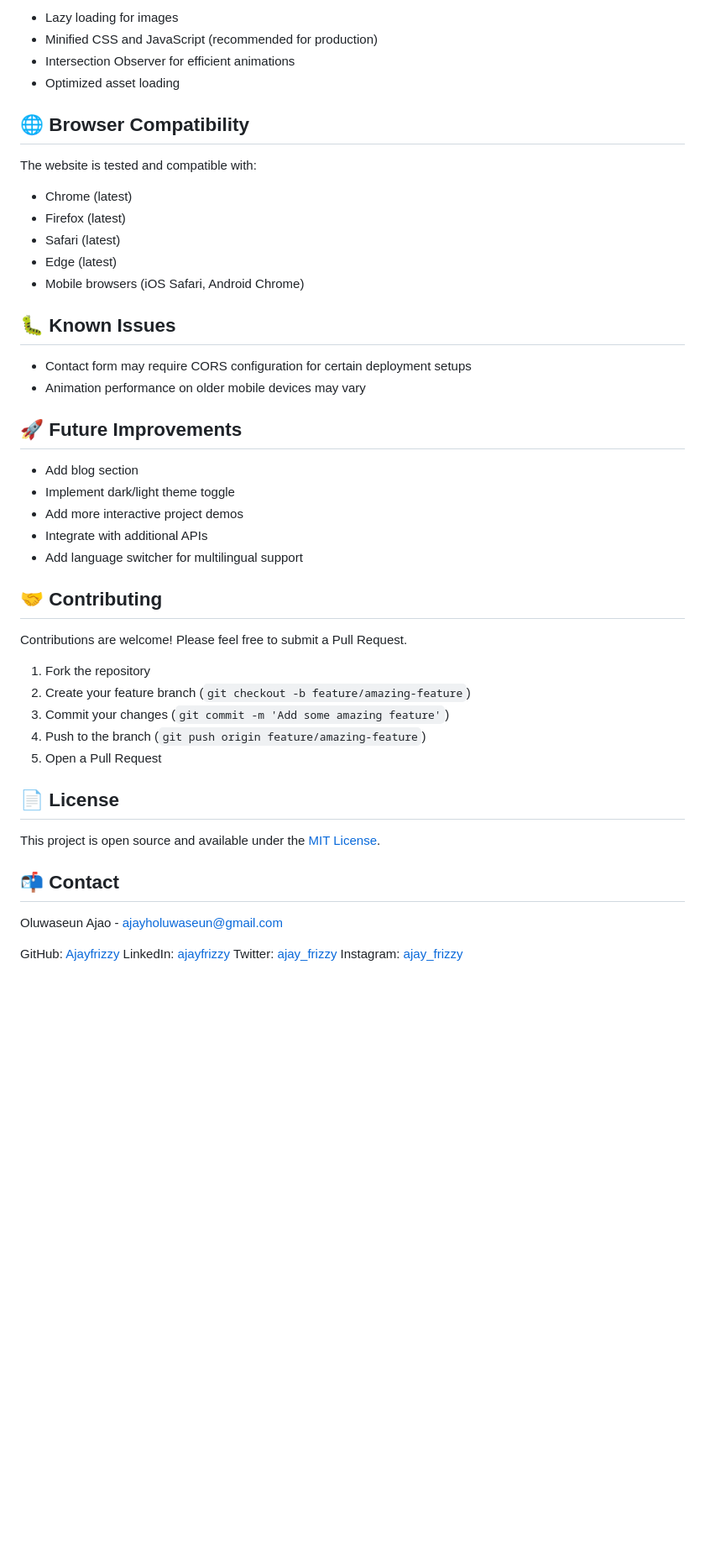
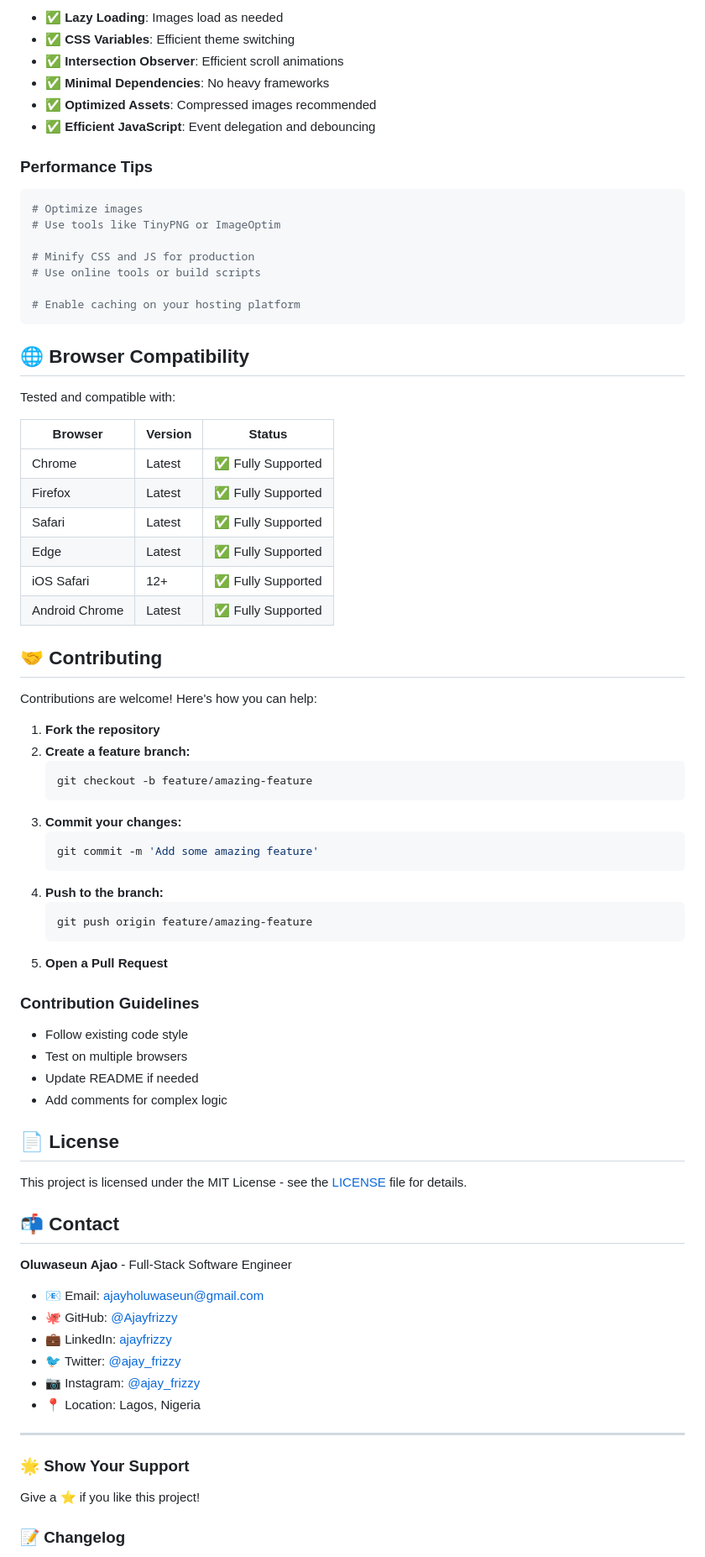
Before and after one commit to Ajayfrizzy/Portfolio_V1, a Markdown page: README.md, the part around the change printed below. Shown: that part at 84% size. GitHub-like rendering; blank space fills up the shorter version.

````diff
--- a/README.md
+++ b/README.md
@@ -215,50 +313,81 @@ The site implements several performance optimizations:
 
-- Lazy loading for images
-- Minified CSS and JavaScript (recommended for production)
-- Intersection Observer for efficient animations
-- Optimized asset loading
+- ✅ **Lazy Loading**: Images load as needed
+- ✅ **CSS Variables**: Efficient theme switching
+- ✅ **Intersection Observer**: Efficient scroll animations
+- ✅ **Minimal Dependencies**: No heavy frameworks
+- ✅ **Optimized Assets**: Compressed images recommended
+- ✅ **Efficient JavaScript**: Event delegation and debouncing
+
+### Performance Tips
+
+```bash
+# Optimize images
+# Use tools like TinyPNG or ImageOptim
+
+# Minify CSS and JS for production
+# Use online tools or build scripts
+
+# Enable caching on your hosting platform
+```
 
 ## 🌐 Browser Compatibility
 
-The website is tested and compatible with:
-- Chrome (latest)
-- Firefox (latest)
-- Safari (latest)
-- Edge (latest)
-- Mobile browsers (iOS Safari, Android Chrome)
+Tested and compatible with:
 
-## 🐛 Known Issues
-
-- Contact form may require CORS configuration for certain deployment setups
-- Animation performance on older mobile devices may vary
-
-## 🚀 Future Improvements
-
-- Add blog section
-- Implement dark/light theme toggle
-- Add more interactive project demos
-- Integrate with additional APIs
-- Add language switcher for multilingual support
+| Browser | Version | Status |
+|---------|---------|--------|
+| Chrome | Latest | ✅ Fully Supported |
+| Firefox | Latest | ✅ Fully Supported |
+| Safari | Latest | ✅ Fully Supported |
+| Edge | Latest | ✅ Fully Supported |
+| iOS Safari | 12+ | ✅ Fully Supported |
+| Android Chrome | Latest | ✅ Fully Supported |
 
 ## 🤝 Contributing
 
-Contributions are welcome! Please feel free to submit a Pull Request.
+Contributions are welcome! Here's how you can help:
 
-1. Fork the repository
-2. Create your feature branch (`git checkout -b feature/amazing-feature`)
-3. Commit your changes (`git commit -m 'Add some amazing feature'`)
-4. Push to the branch (`git push origin feature/amazing-feature`)
-5. Open a Pull Request
+1. **Fork the repository**
+2. **Create a feature branch:**
+   ```bash
+   git checkout -b feature/amazing-feature
+   ```
+3. **Commit your changes:**
+   ```bash
+   git commit -m 'Add some amazing feature'
+   ```
+4. **Push to the branch:**
+   ```bash
+   git push origin feature/amazing-feature
+   ```
+5. **Open a Pull Request**
+
+### Contribution Guidelines
+- Follow existing code style
+- Test on multiple browsers
+- Update README if needed
+- Add comments for complex logic
 
 ## 📄 License
 
-This project is open source and available under the [MIT License](LICENSE).
+This project is licensed under the MIT License - see the [LICENSE](LICENSE) file for details.
 
 ## 📬 Contact
 
-Oluwaseun Ajao - [ajayholuwaseun@gmail.com](mailto:ajayholuwaseun@gmail.com)
+**Oluwaseun Ajao** - Full-Stack Software Engineer
 
-GitHub: [Ajayfrizzy](https://github.com/Ajayfrizzy)
-LinkedIn: [ajayfrizzy](https://www.linkedin.com/in/ajayfrizzy/)
-Twitter: [ajay_frizzy](https://www.x.com/ajay_frizzy)
-Instagram: [ajay_frizzy](https://www.instagram.com/ajay_frizzy)
+- 📧 Email: [ajayholuwaseun@gmail.com](mailto:ajayholuwaseun@gmail.com)
+- 🐙 GitHub: [@Ajayfrizzy](https://github.com/Ajayfrizzy)
+- 💼 LinkedIn: [ajayfrizzy](https://www.linkedin.com/in/ajayfrizzy/)
+- 🐦 Twitter: [@ajay_frizzy](https://www.x.com/ajay_frizzy)
+- 📷 Instagram: [@ajay_frizzy](https://www.instagram.com/ajay_frizzy)
+- 📍 Location: Lagos, Nigeria
+
+---
+
+### 🌟 Show Your Support
+
+Give a ⭐️ if you like this project!
+
+### 📝 Changelog
+
````
Also changed, not shown: other parts of README.md (+250 -130 lines).
